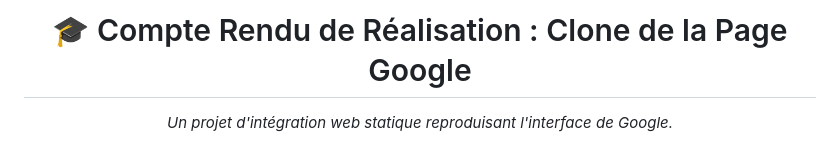
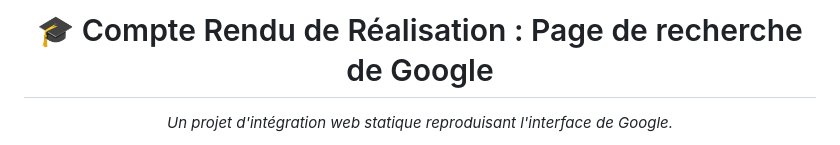
Before and after one commit to atiqaessayouti/Page-de-recherche-de-google, a Markdown page: README.md, the part around one of its changes. GitHub-like rendering.

```diff
--- a/README.md
+++ b/README.md
@@ -1,5 +1,5 @@
 <div align="center">
 
-# 🎓 Compte Rendu de Réalisation : Clone de la Page Google
+# 🎓 Compte Rendu de Réalisation :  Page de recherche de Google
 *Un projet d'intégration web statique reproduisant l'interface de Google.*
 
```
Also changed, not shown: other parts of README.md (+2 -4 lines).
